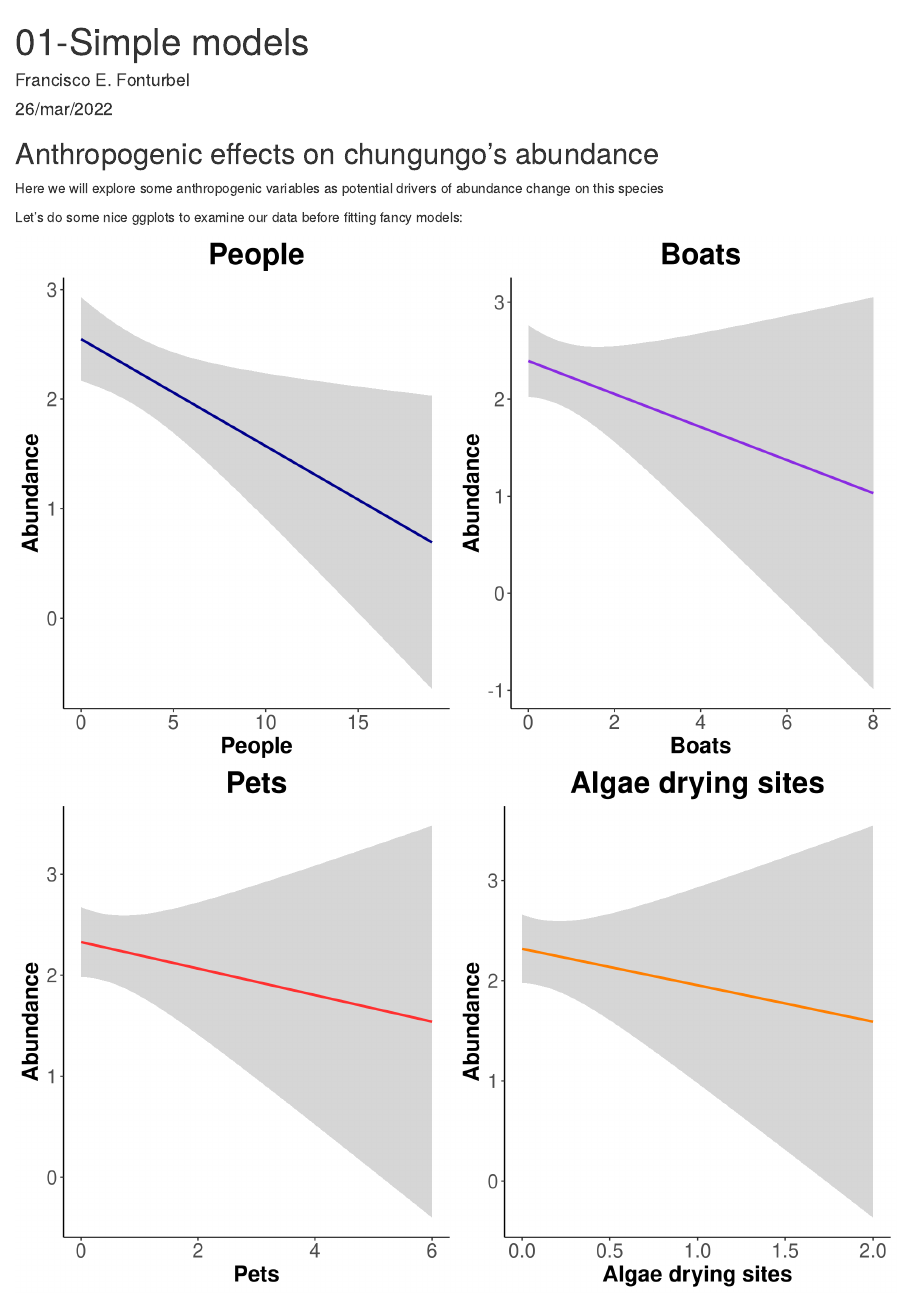
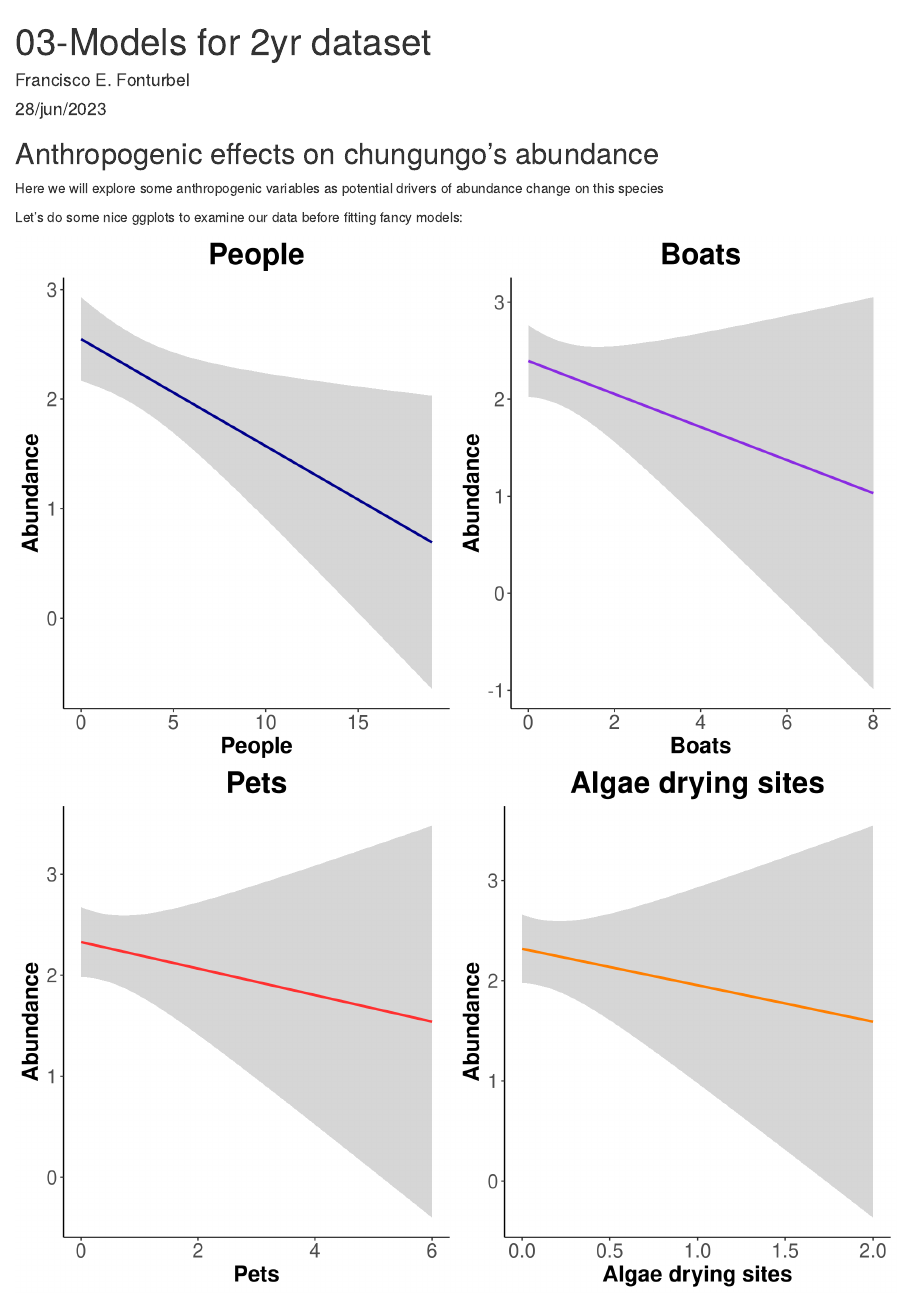
Before and after one commit to lautarovt/Chungungo, an R Markdown document (03-twoyr_models.Rmd): the page in a window 1100 px wide, from its top. Rendered offline with R 4.5, knitr and Pandoc, with nearby package versions; some code elsewhere in the file could not run offline.

Commit message:
Text edits

```diff
--- a/03-twoyr_models.Rmd
+++ b/03-twoyr_models.Rmd
@@ -1,7 +1,7 @@
 ---
-title: "01-Simple models"
+title: "03-Models for 2yr dataset"
 author: "Francisco E. Fonturbel"
-date: "26/mar/2022"
+date: "28/jun/2023"
 output: html_document
 ---
 
```
